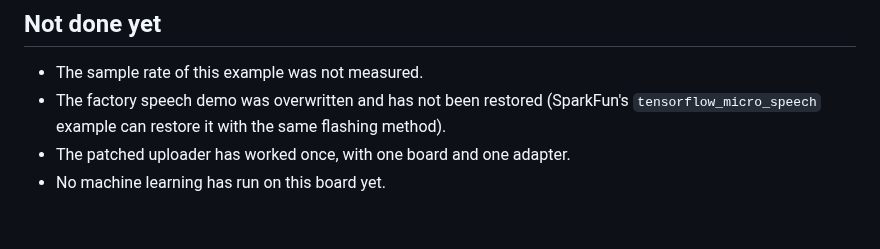
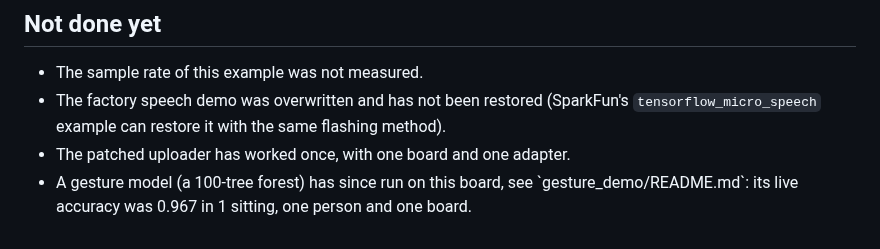
Before and after one commit to baliyu/tinyml-edge-lab, a Markdown page: firmware/sparkfun_edge/README.md, the part around the change. GitHub-like rendering.

```diff
--- a/firmware/sparkfun_edge/README.md
+++ b/firmware/sparkfun_edge/README.md
@@ -77,4 +77,4 @@ To read the output: `py -m serial.tools.miniterm COM4 115200`, then tap RST (wit
 * The factory speech demo was overwritten and has not been restored (SparkFun's `tensorflow_micro_speech` example can
   restore it with the same flashing method).
 * The patched uploader has worked once, with one board and one adapter.
-* No machine learning has run on this board yet.
+* <!-- live:board -->A gesture model (a 100-tree forest) has since run on this board, see `gesture_demo/README.md`: its live accuracy was 0.967 in 1 sitting, one person and one board.<!-- /live:board -->
```
Also changed, not shown: README.md (+1 -1 lines), results/figures/live_confusion.png (added), 8 other files.
